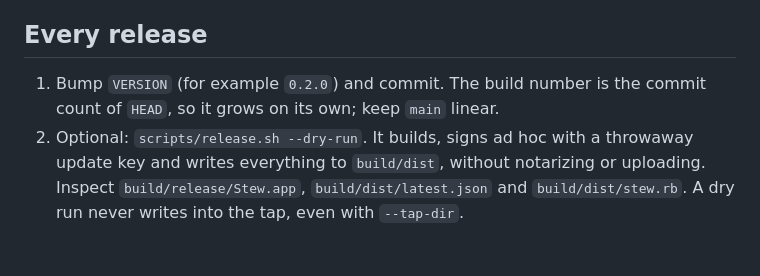
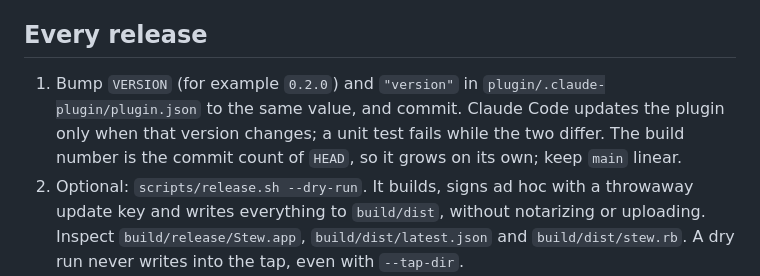
Before and after one commit to koode/stew, a Markdown page: docs/RELEASING.md, the part around the change. GitHub-like rendering; blank space fills up the shorter version.

```diff
--- a/docs/RELEASING.md
+++ b/docs/RELEASING.md
@@ -25,7 +25,7 @@ Replacing the key later breaks updates for every installed copy that trusts the
 
 ## Every release
 
-1. Bump `VERSION` (for example `0.2.0`) and commit. The build number is the commit count of `HEAD`, so it grows on its own; keep `main` linear.
+1. Bump `VERSION` (for example `0.2.0`) and `"version"` in `plugin/.claude-plugin/plugin.json` to the same value, and commit. Claude Code updates the plugin only when that version changes; a unit test fails while the two differ. The build number is the commit count of `HEAD`, so it grows on its own; keep `main` linear.
 2. Optional: `scripts/release.sh --dry-run`. It builds, signs ad hoc with a throwaway update key and writes everything to `build/dist`, without notarizing or uploading. Inspect `build/release/Stew.app`, `build/dist/latest.json` and `build/dist/stew.rb`. A dry run never writes into the tap, even with `--tap-dir`.
 3. From a clean checkout of the commit to release, run `scripts/release.sh --tap-dir ~/code/homebrew-apps` (a checkout of the tap, see below). It:
    1. checks that `v<version>/` does not exist in the bucket yet, and stops if it does;
```
Also changed, not shown: README.md (+12 -1 lines), plugin/README.md (added, +38 -0 lines), plugin/icon.png (added), 12 other files.
